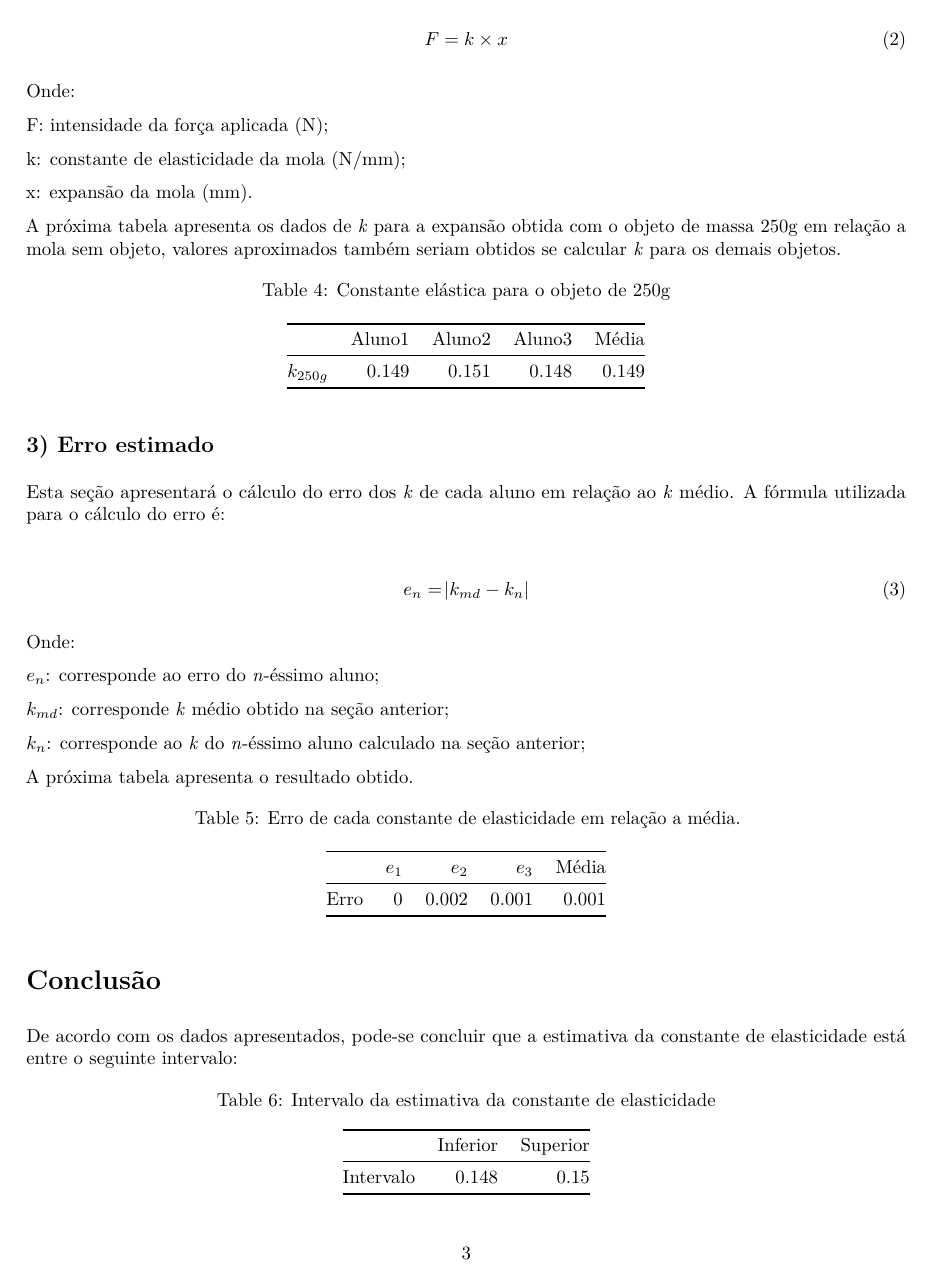
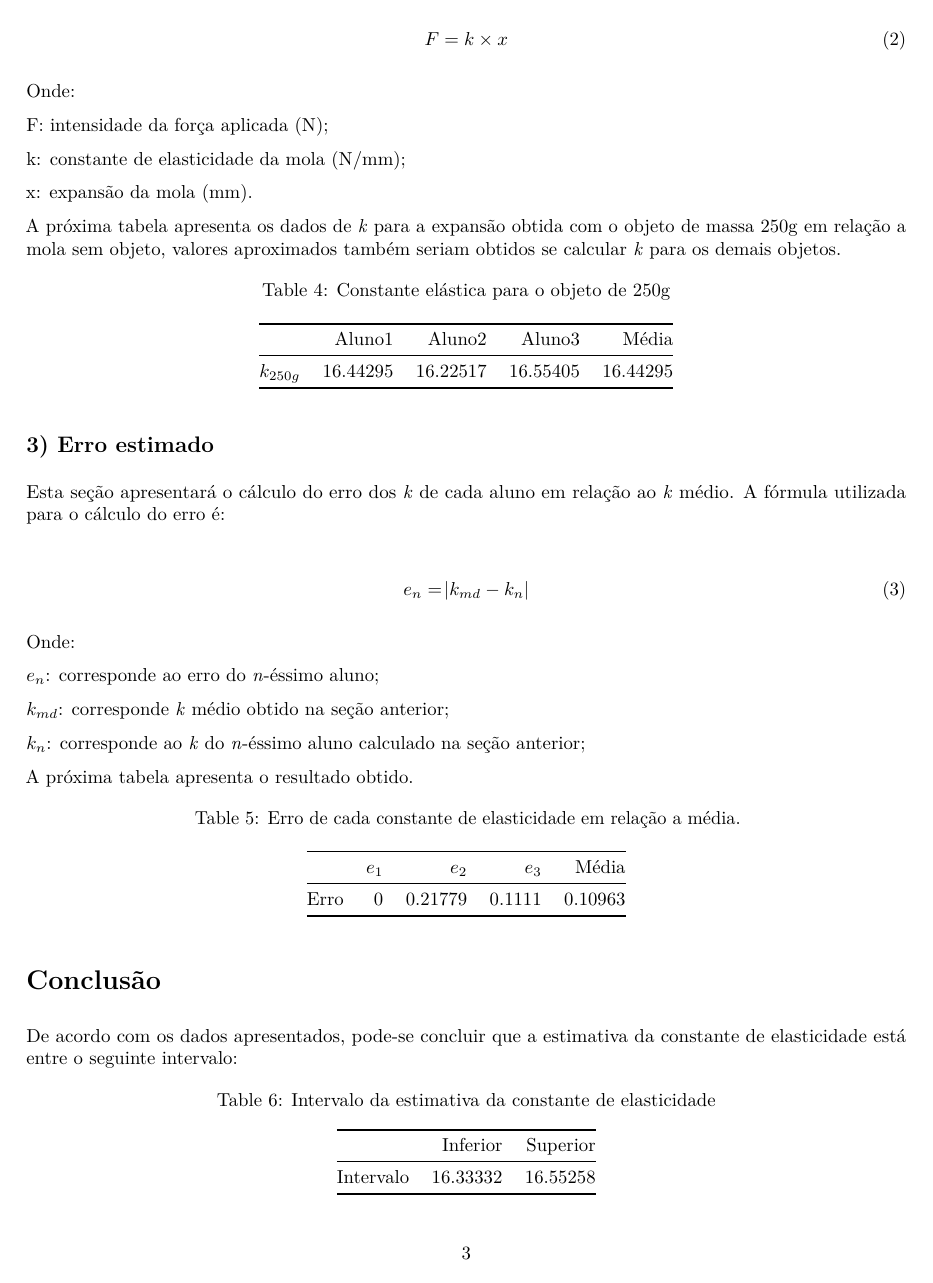
Before and after one commit to gabrielbma/physics1-lab-reports, an R Markdown document (report2/report2.Rmd): page 3 of 3. The pictures show the output file report2/report2.pdf that the author committed with the source.

Commit message:
fixes calculation of k
Signed-off-by: Gabriel Armelin <gabriel.b.armelin@indt.org.br>

````diff
--- a/report2/report2.Rmd
+++ b/report2/report2.Rmd
@@ -145,7 +145,7 @@ x: expansão da mola (mm).
 A próxima tabela apresenta os dados de *k* para a expansão obtida com o objeto de massa 250g em relação a mola sem objeto, valores aproximados também seriam obtidos se calcular *k* para os demais objetos.
 
 ```{r echo=F}
-dfK250 <- (dfExpansaoForca[,c(1,2,3)] / 1000)[6,]
+dfK250 <- (dfExpansaoForca$forca / (dfExpansaoForca[,c(1,2,3)] / 1000))[6,]
 dfK250$Media <- mean(dfK250$Aluno1, dfK250$Aluno2, dfK250$Aluno3)
 rownames(dfK250) <- c("$k_{250g}$")
 knitr::kable(dfK250, digits = 5, col.names=c("Aluno1", "Aluno2", "Aluno3", "Média"), caption = 'Constante elástica para o objeto de 250g')
````
Also changed, not shown: report2/report2.pdf.
